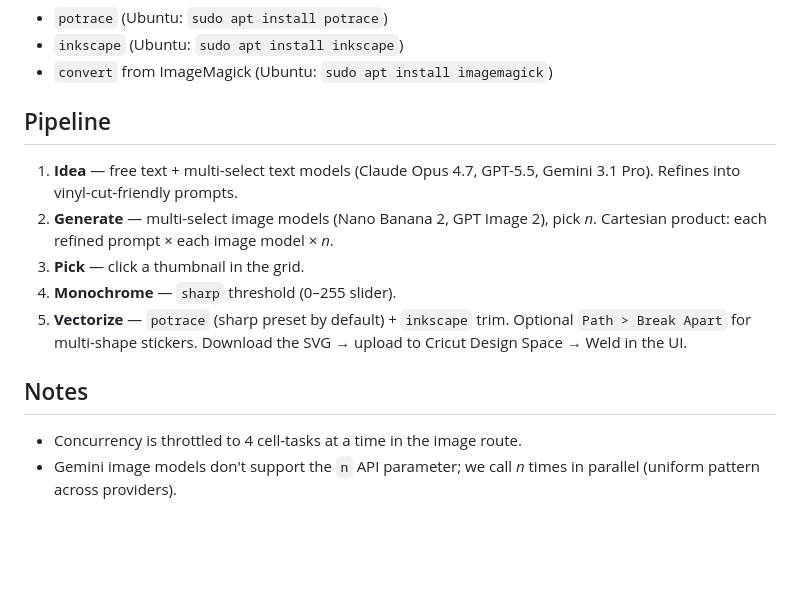
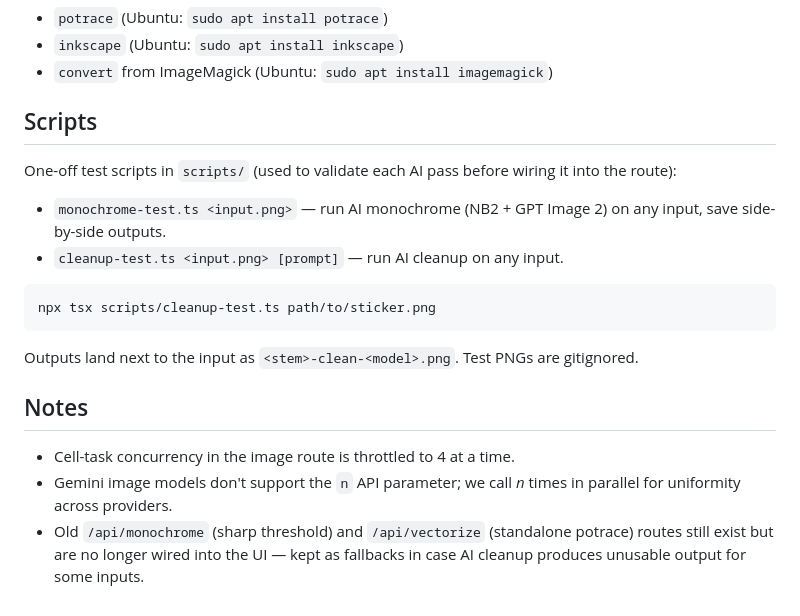
Before and after one commit to klutometis/laptop-stickers, a Markdown page: sticker-pipeline/README.md, the part around one of its changes. Rendered like a GitHub page; blank space fills up the shorter version.

````diff
--- a/sticker-pipeline/README.md
+++ b/sticker-pipeline/README.md
@@ -28,20 +76,27 @@ picks them up directly — no `.env.local` needed. Otherwise, copy
 - `inkscape` (Ubuntu: `sudo apt install inkscape`)
 - `convert` from ImageMagick (Ubuntu: `sudo apt install imagemagick`)
 
-## Pipeline
+## Scripts
 
-1. **Idea** — free text + multi-select text models (Claude Opus 4.7, GPT-5.5,
-   Gemini 3.1 Pro). Refines into vinyl-cut-friendly prompts.
-2. **Generate** — multi-select image models (Nano Banana 2, GPT Image 2),
-   pick *n*. Cartesian product: each refined prompt × each image model × *n*.
-3. **Pick** — click a thumbnail in the grid.
-4. **Monochrome** — `sharp` threshold (0–255 slider).
-5. **Vectorize** — `potrace` (sharp preset by default) + `inkscape` trim.
-   Optional `Path > Break Apart` for multi-shape stickers.
-   Download the SVG → upload to Cricut Design Space → Weld in the UI.
+One-off test scripts in `scripts/` (used to validate each AI pass before wiring
+it into the route):
+
+- `monochrome-test.ts <input.png>` — run AI monochrome (NB2 + GPT Image 2) on
+  any input, save side-by-side outputs.
+- `cleanup-test.ts <input.png> [prompt]` — run AI cleanup on any input.
+
+```bash
+npx tsx scripts/cleanup-test.ts path/to/sticker.png
+```
+
+Outputs land next to the input as `<stem>-clean-<model>.png`. Test PNGs are
+gitignored.
 
 ## Notes
 
-- Concurrency is throttled to 4 cell-tasks at a time in the image route.
+- Cell-task concurrency in the image route is throttled to 4 at a time.
 - Gemini image models don't support the `n` API parameter; we call *n* times in
-  parallel (uniform pattern across providers).
+  parallel for uniformity across providers.
+- Old `/api/monochrome` (sharp threshold) and `/api/vectorize` (standalone
+  potrace) routes still exist but are no longer wired into the UI — kept as
+  fallbacks in case AI cleanup produces unusable output for some inputs.
````
Also changed, not shown: other parts of sticker-pipeline/README.md (+50 -2 lines), sticker-pipeline/docs/examples/sticker-nano-banana-2-cleanup.png (added), 6 other files.
